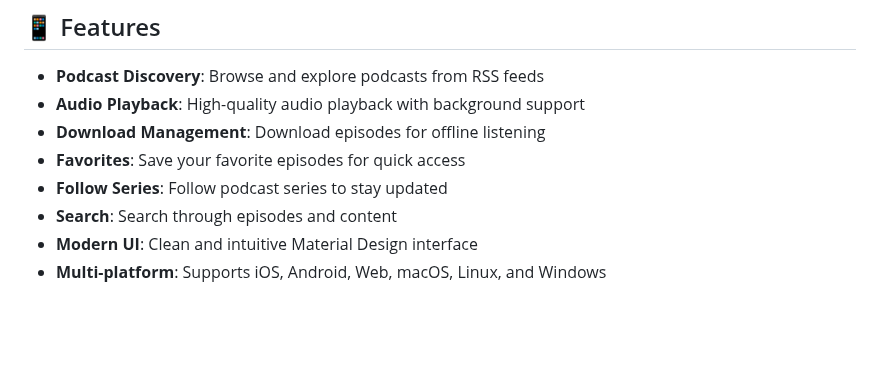
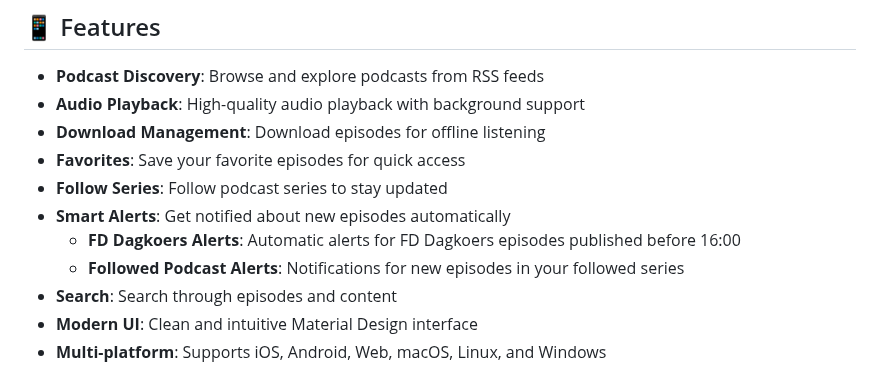
Before and after one commit to Livecast71/fd_flutter, a Markdown page: README.md, the part around one of its changes. GitHub-like rendering; blank space fills up the shorter version.

```diff
--- a/README.md
+++ b/README.md
@@ -9,6 +9,9 @@ A modern Flutter podcast application for listening to and managing podcast episo
 - **Download Management**: Download episodes for offline listening
 - **Favorites**: Save your favorite episodes for quick access
 - **Follow Series**: Follow podcast series to stay updated
+- **Smart Alerts**: Get notified about new episodes automatically
+  - **FD Dagkoers Alerts**: Automatic alerts for FD Dagkoers episodes published before 16:00
+  - **Followed Podcast Alerts**: Notifications for new episodes in your followed series
 - **Search**: Search through episodes and content
 - **Modern UI**: Clean and intuitive Material Design interface
 - **Multi-platform**: Supports iOS, Android, Web, macOS, Linux, and Windows
```
Also changed, not shown: other parts of README.md (+33 -1 lines).
